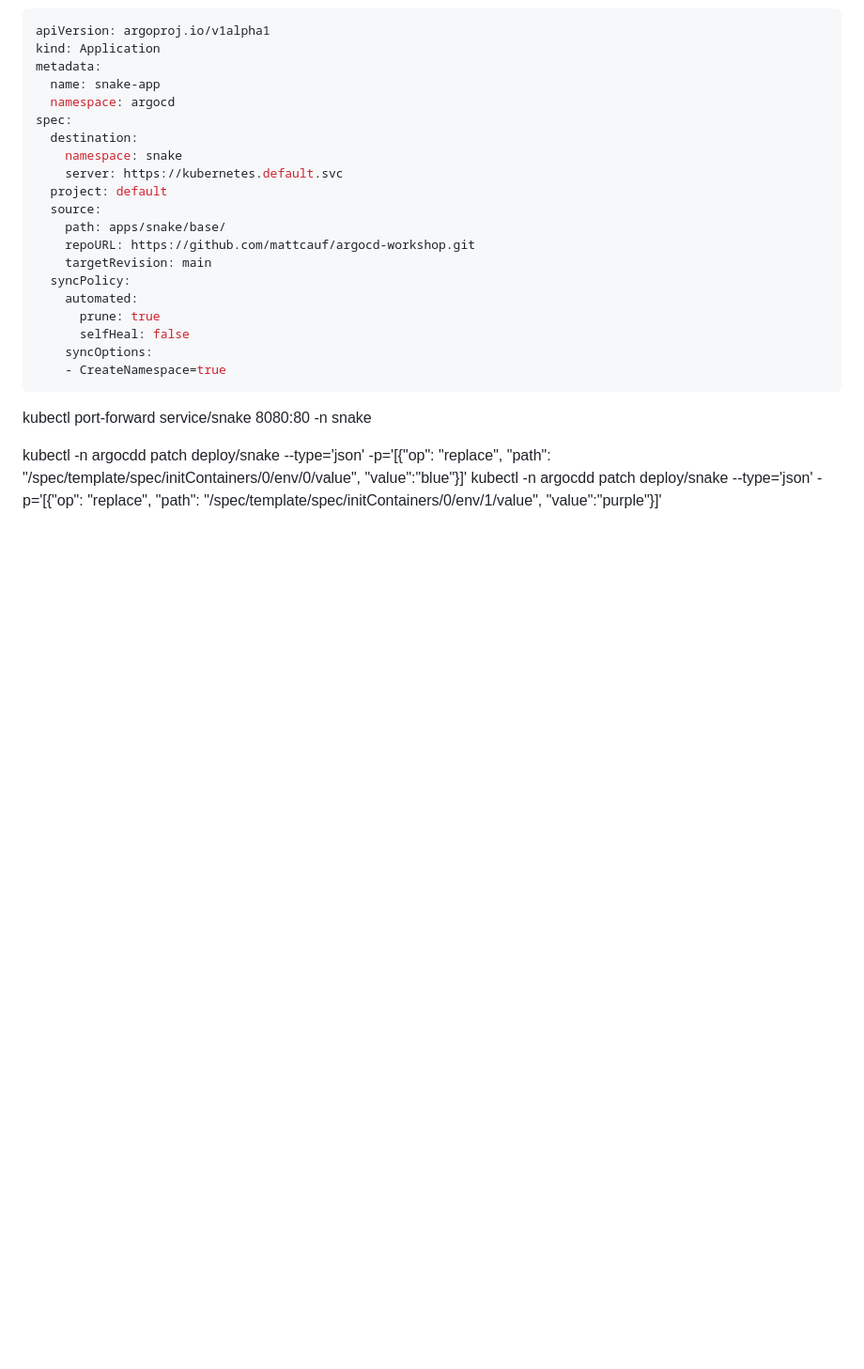
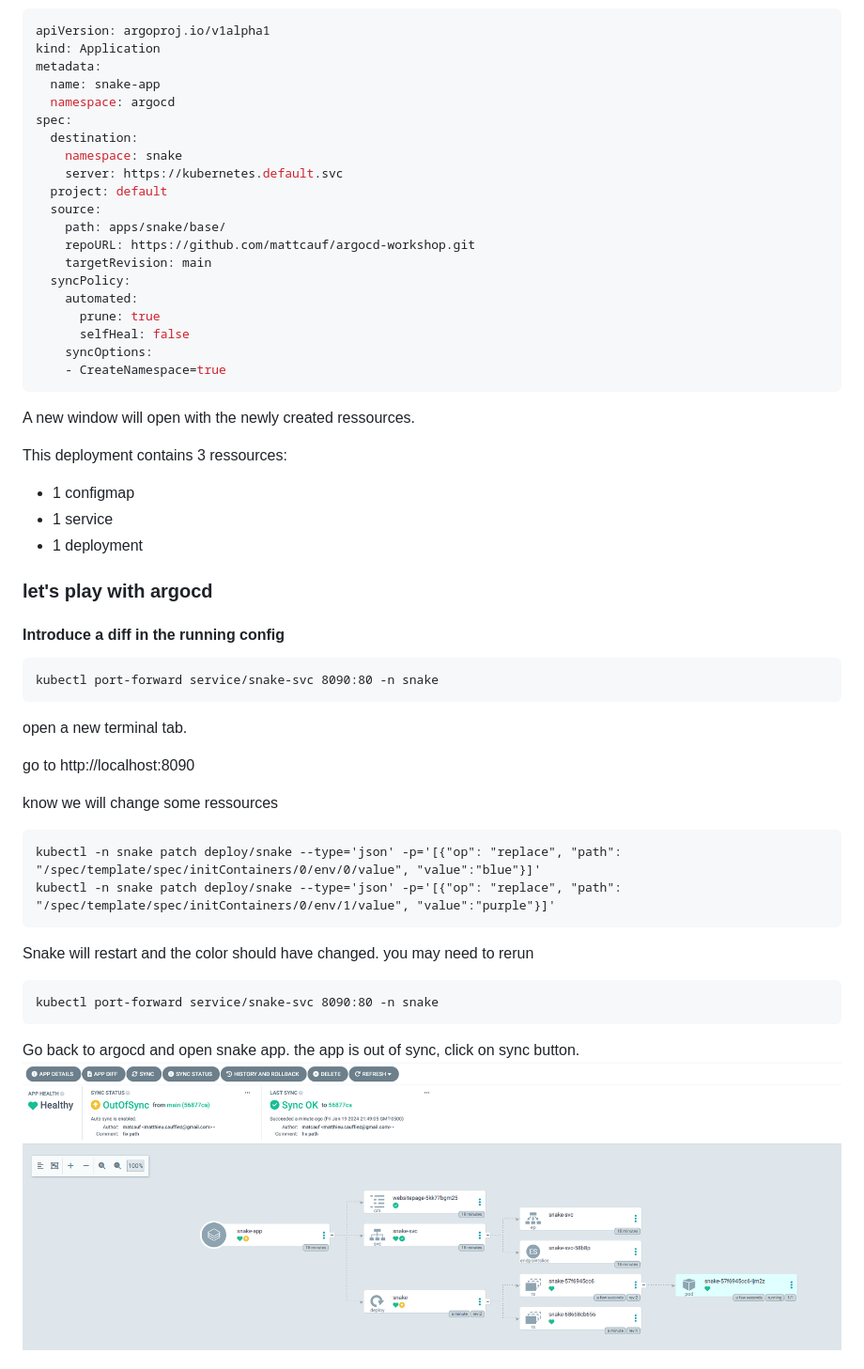
Before and after one commit to mattcauf/argocd-workshop, a Markdown page: Workshop.md, the part around one of its changes. Shown at 94% size. GitHub-like rendering; pictures changed too: img/workshop/theappisoutofSync.png (added); blank space fills up the shorter version.

Commit message:
fix path

````diff
--- a/Workshop.md
+++ b/Workshop.md
@@ -99,10 +102,36 @@ spec:
     syncOptions:
     - CreateNamespace=true
 ```
+A new window will open with the newly created ressources.
+
+This deployment contains 3 ressources:
+- 1 configmap
+- 1 service
+- 1 deployment
 
 
+### let's play with argocd
+#### Introduce a diff in the running config
+```
+kubectl port-forward service/snake-svc 8090:80 -n snake
+```
+open a new terminal tab.
 
-kubectl port-forward service/snake 8080:80 -n snake
+go to http://localhost:8090
 
-kubectl -n argocdd patch deploy/snake --type='json' -p='[{"op": "replace", "path": "/spec/template/spec/initContainers/0/env/0/value", "value":"blue"}]'
-kubectl -n argocdd patch deploy/snake --type='json' -p='[{"op": "replace", "path": "/spec/template/spec/initContainers/0/env/1/value", "value":"purple"}]'
+
+know we will change some ressources
+```
+kubectl -n snake patch deploy/snake --type='json' -p='[{"op": "replace", "path": "/spec/template/spec/initContainers/0/env/0/value", "value":"blue"}]'
+kubectl -n snake patch deploy/snake --type='json' -p='[{"op": "replace", "path": "/spec/template/spec/initContainers/0/env/1/value", "value":"purple"}]'
+```
+
+Snake will restart and the color should have changed. you may need to rerun
+```
+kubectl port-forward service/snake-svc 8090:80 -n snake
+```
+
+Go back to argocd and open snake app.
+the app is out of sync, click on sync button.
+![](./img/workshop/theappisoutofSync.png)
+
````
Also changed, not shown: other parts of Workshop.md (+19 -1 lines), img/workshop/delete.png (added), img/workshop/selfheal.png (added), 1 other file.
